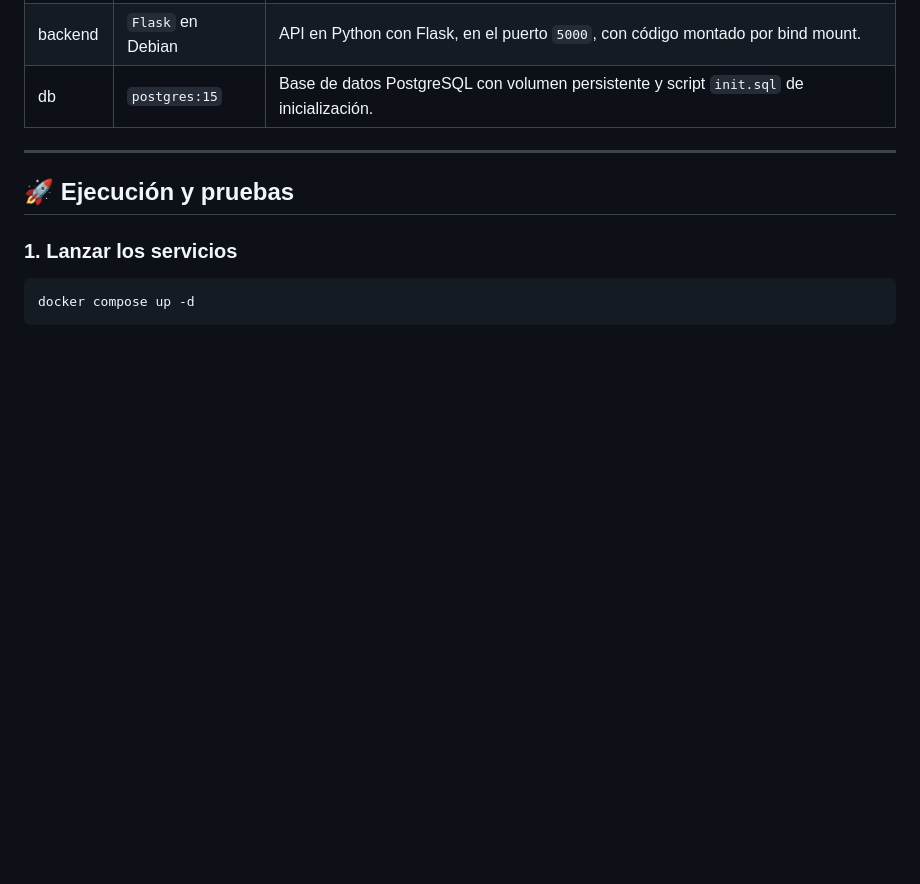
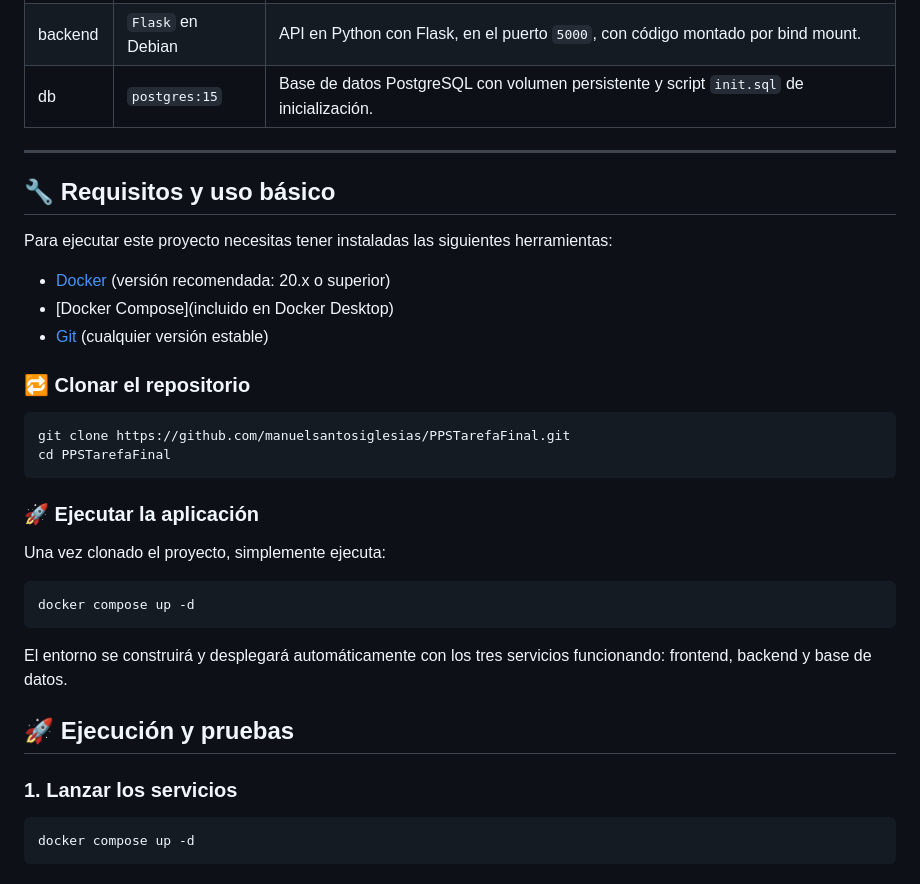
Before and after one commit to manuelsantosiglesias/PPSTarefaFinal, a Markdown page: README.md, the part around the change. Drawn GitHub-style; blank space fills up the shorter version.

Commit message:
Update README.md
Añadidos Requisitos y uso básico y Clonación del proyecto

````diff
--- a/README.md
+++ b/README.md
@@ -13,6 +13,30 @@ Este proyecto consiste en el despliegue de una aplicación web compuesta por tre
 | db        | `postgres:15`       | Base de datos PostgreSQL con volumen persistente y script `init.sql` de inicialización. |
 
 ---
+## 🔧 Requisitos y uso básico
+
+Para ejecutar este proyecto necesitas tener instaladas las siguientes herramientas:
+
+- [Docker](https://www.docker.com/products/docker-desktop/) (versión recomendada: 20.x o superior)
+- [Docker Compose](incluido en Docker Desktop)
+- [Git](https://git-scm.com/) (cualquier versión estable)
+
+### 🔁 Clonar el repositorio
+
+```bash
+git clone https://github.com/manuelsantosiglesias/PPSTarefaFinal.git
+cd PPSTarefaFinal
+```
+
+### 🚀 Ejecutar la aplicación
+
+Una vez clonado el proyecto, simplemente ejecuta:
+
+```bash
+docker compose up -d
+```
+
+El entorno se construirá y desplegará automáticamente con los tres servicios funcionando: frontend, backend y base de datos.
 
 ## 🚀 Ejecución y pruebas
 
````
